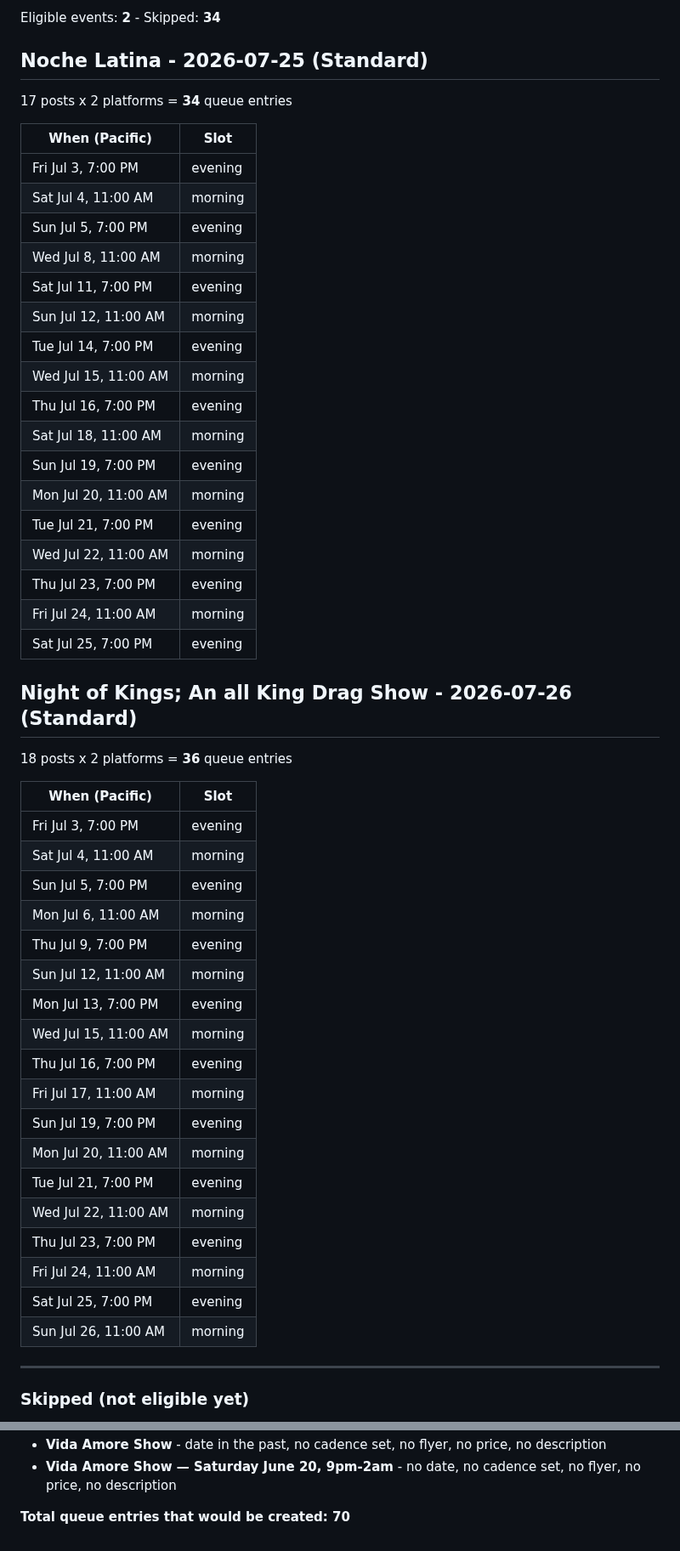
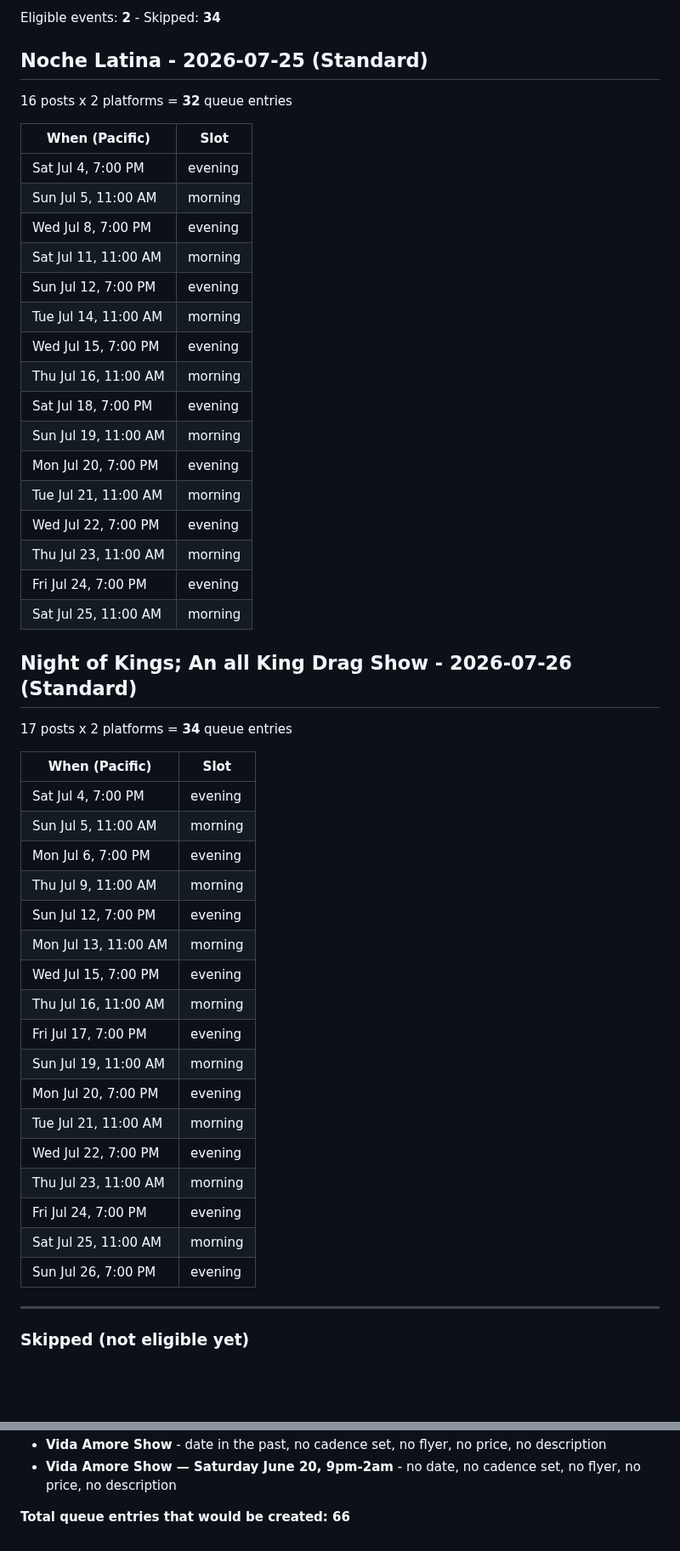
Before and after one commit to soynopalero/Azucar-Social-Pipeline, a Markdown page: docs/cadence_preview.md, 2 parts joined by grey strips. Shown at 85% size. Rendered like a GitHub page; blank space fills up the shorter version.

Commit message:
Cadence engine run [skip ci]

```diff
--- a/docs/cadence_preview.md
+++ b/docs/cadence_preview.md
@@ -5,51 +5,49 @@ Generated 2026-07-03 10:18 PDT - **nothing posted, queue untouched**
 Eligible events: **2** - Skipped: **34**
 
 ## Noche Latina - 2026-07-25  (Standard)
+16 posts x 2 platforms = **32** queue entries
+
+| When (Pacific) | Slot |
+|---|---|
+| Sat Jul 4, 7:00 PM | evening |
+| Sun Jul 5, 11:00 AM | morning |
+| Wed Jul 8, 7:00 PM | evening |
+| Sat Jul 11, 11:00 AM | morning |
+| Sun Jul 12, 7:00 PM | evening |
+| Tue Jul 14, 11:00 AM | morning |
+| Wed Jul 15, 7:00 PM | evening |
+| Thu Jul 16, 11:00 AM | morning |
+| Sat Jul 18, 7:00 PM | evening |
+| Sun Jul 19, 11:00 AM | morning |
+| Mon Jul 20, 7:00 PM | evening |
+| Tue Jul 21, 11:00 AM | morning |
+| Wed Jul 22, 7:00 PM | evening |
+| Thu Jul 23, 11:00 AM | morning |
+| Fri Jul 24, 7:00 PM | evening |
+| Sat Jul 25, 11:00 AM | morning |
+
+## Night of Kings; An all King Drag Show - 2026-07-26  (Standard)
 17 posts x 2 platforms = **34** queue entries
 
 | When (Pacific) | Slot |
 |---|---|
-| Fri Jul 3, 7:00 PM | evening |
-| Sat Jul 4, 11:00 AM | morning |
-| Sun Jul 5, 7:00 PM | evening |
-| Wed Jul 8, 11:00 AM | morning |
-| Sat Jul 11, 7:00 PM | evening |
-| Sun Jul 12, 11:00 AM | morning |
-| Tue Jul 14, 7:00 PM | evening |
-| Wed Jul 15, 11:00 AM | morning |
-| Thu Jul 16, 7:00 PM | evening |
-| Sat Jul 18, 11:00 AM | morning |
-| Sun Jul 19, 7:00 PM | evening |
-| Mon Jul 20, 11:00 AM | morning |
-| Tue Jul 21, 7:00 PM | evening |
-| Wed Jul 22, 11:00 AM | morning |
-| Thu Jul 23, 7:00 PM | evening |
-| Fri Jul 24, 11:00 AM | morning |
-| Sat Jul 25, 7:00 PM | evening |
-
-## Night of Kings; An all King Drag Show - 2026-07-26  (Standard)
-18 posts x 2 platforms = **36** queue entries
-
-| When (Pacific) | Slot |
-|---|---|
-| Fri Jul 3, 7:00 PM | evening |
-| Sat Jul 4, 11:00 AM | morning |
-| Sun Jul 5, 7:00 PM | evening |
-| Mon Jul 6, 11:00 AM | morning |
-| Thu Jul 9, 7:00 PM | evening |
-| Sun Jul 12, 11:00 AM | morning |
-| Mon Jul 13, 7:00 PM | evening |
-| Wed Jul 15, 11:00 AM | morning |
-| Thu Jul 16, 7:00 PM | evening |
-| Fri Jul 17, 11:00 AM | morning |
-| Sun Jul 19, 7:00 PM | evening |
-| Mon Jul 20, 11:00 AM | morning |
-| Tue Jul 21, 7:00 PM | evening |
-| Wed Jul 22, 11:00 AM | morning |
-| Thu Jul 23, 7:00 PM | evening |
-| Fri Jul 24, 11:00 AM | morning |
-| Sat Jul 25, 7:00 PM | evening |
-| Sun Jul 26, 11:00 AM | morning |
+| Sat Jul 4, 7:00 PM | evening |
+| Sun Jul 5, 11:00 AM | morning |
+| Mon Jul 6, 7:00 PM | evening |
+| Thu Jul 9, 11:00 AM | morning |
+| Sun Jul 12, 7:00 PM | evening |
+| Mon Jul 13, 11:00 AM | morning |
+| Wed Jul 15, 7:00 PM | evening |
+| Thu Jul 16, 11:00 AM | morning |
+| Fri Jul 17, 7:00 PM | evening |
+| Sun Jul 19, 11:00 AM | morning |
+| Mon Jul 20, 7:00 PM | evening |
+| Tue Jul 21, 11:00 AM | morning |
+| Wed Jul 22, 7:00 PM | evening |
+| Thu Jul 23, 11:00 AM | morning |
+| Fri Jul 24, 7:00 PM | evening |
+| Sat Jul 25, 11:00 AM | morning |
+| Sun Jul 26, 7:00 PM | evening |
 
 ---
 
@@ -90,4 +88,4 @@ Eligible events: **2** - Skipped: **34**
 - **Vida Amore Show** - date in the past, no cadence set, no flyer, no price, no description
 - **Vida Amore Show — Saturday June 20, 9pm-2am** - no date, no cadence set, no flyer, no price, no description
 
-**Total queue entries that would be created: 70**
+**Total queue entries that would be created: 66**
```
Also changed, not shown: other parts of docs/cadence_preview.md (+1 -1 lines).
